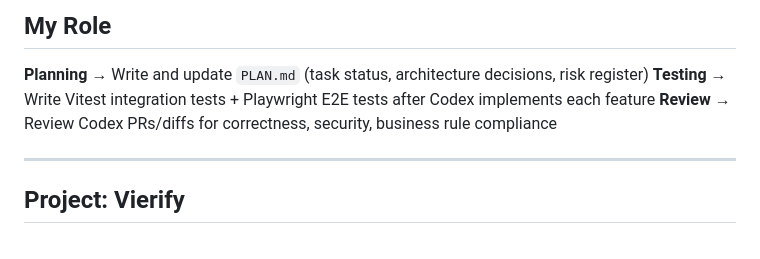
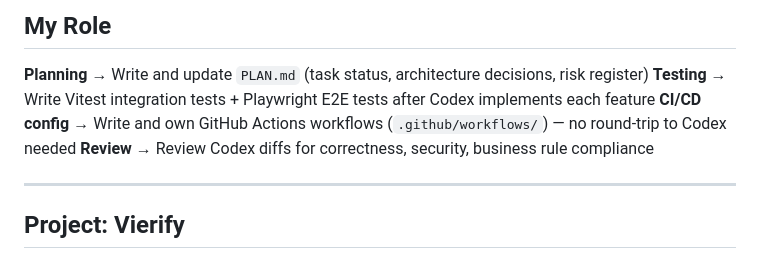
Before and after one commit to TDuckAn/Vierify, a Markdown page: CLAUDE.md, the part around the change. Rendered like a GitHub page.

```diff
--- a/CLAUDE.md
+++ b/CLAUDE.md
@@ -8,7 +8,8 @@
 
 **Planning** → Write and update `PLAN.md` (task status, architecture decisions, risk register)
 **Testing** → Write Vitest integration tests + Playwright E2E tests after Codex implements each feature
-**Review** → Review Codex PRs/diffs for correctness, security, business rule compliance
+**CI/CD config** → Write and own GitHub Actions workflows (`.github/workflows/`) — no round-trip to Codex needed
+**Review** → Review Codex diffs for correctness, security, business rule compliance
 
 ---
 
```
Also changed, not shown: AGENTS.md (+13 -10 lines), PLAN.md (+42 -13 lines).
